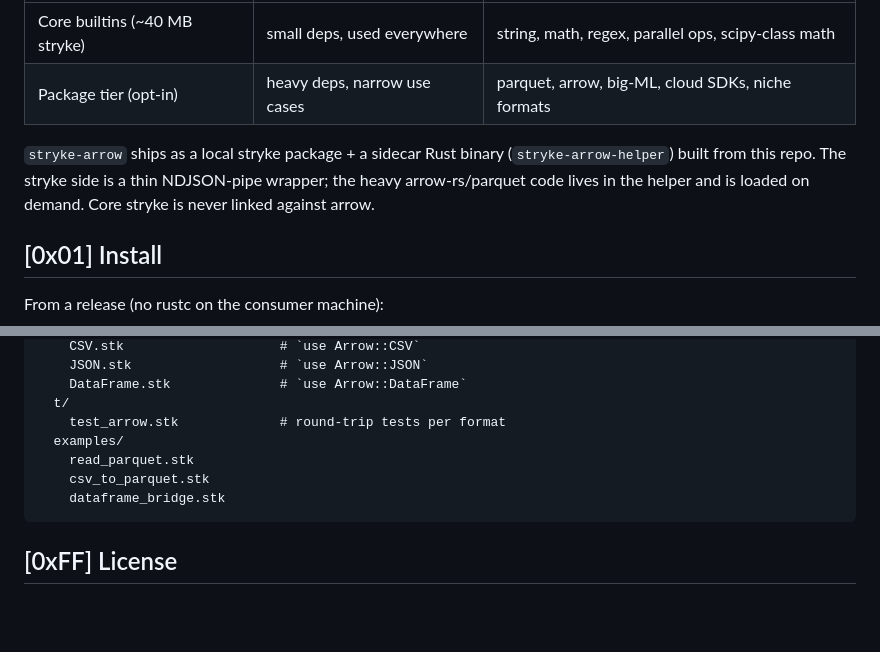
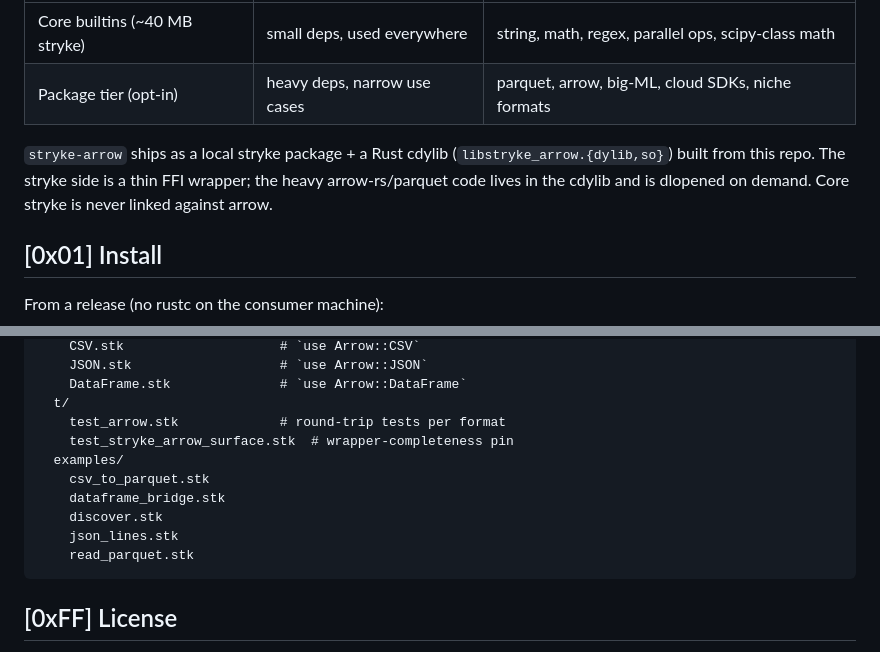
Before and after one commit to MenkeTechnologies/stryke-arrow, a Markdown page: README.md, 2 parts joined by grey strips. Drawn GitHub-style; blank space fills up the shorter version.

Commit message:
docs: refresh stale counts — cdylib (not sidecar helper binary) in [0x00], layout t/ + examples file lists

````diff
--- a/README.md
+++ b/README.md
@@ -51,10 +51,10 @@ parquet hit a different scale:
 | Core builtins (~40 MB stryke) | small deps, used everywhere | string, math, regex, parallel ops, scipy-class math |
 | Package tier (opt-in) | heavy deps, narrow use cases | parquet, arrow, big-ML, cloud SDKs, niche formats |
 
-`stryke-arrow` ships as a local stryke package + a sidecar Rust binary
-(`stryke-arrow-helper`) built from this repo. The stryke side is a thin
-NDJSON-pipe wrapper; the heavy arrow-rs/parquet code lives in the helper and
-is loaded on demand. Core stryke is never linked against arrow.
+`stryke-arrow` ships as a local stryke package + a Rust cdylib
+(`libstryke_arrow.{dylib,so}`) built from this repo. The stryke side is a
+thin FFI wrapper; the heavy arrow-rs/parquet code lives in the cdylib and
+is dlopened on demand. Core stryke is never linked against arrow.
 
 ## [0x01] Install
 
@@ -304,10 +304,13 @@ stryke-arrow/
     DataFrame.stk              # `use Arrow::DataFrame`
   t/
     test_arrow.stk             # round-trip tests per format
+    test_stryke_arrow_surface.stk  # wrapper-completeness pin
   examples/
-    read_parquet.stk
     csv_to_parquet.stk
     dataframe_bridge.stk
+    discover.stk
+    json_lines.stk
+    read_parquet.stk
 ```
 
 ## [0xFF] License
````
